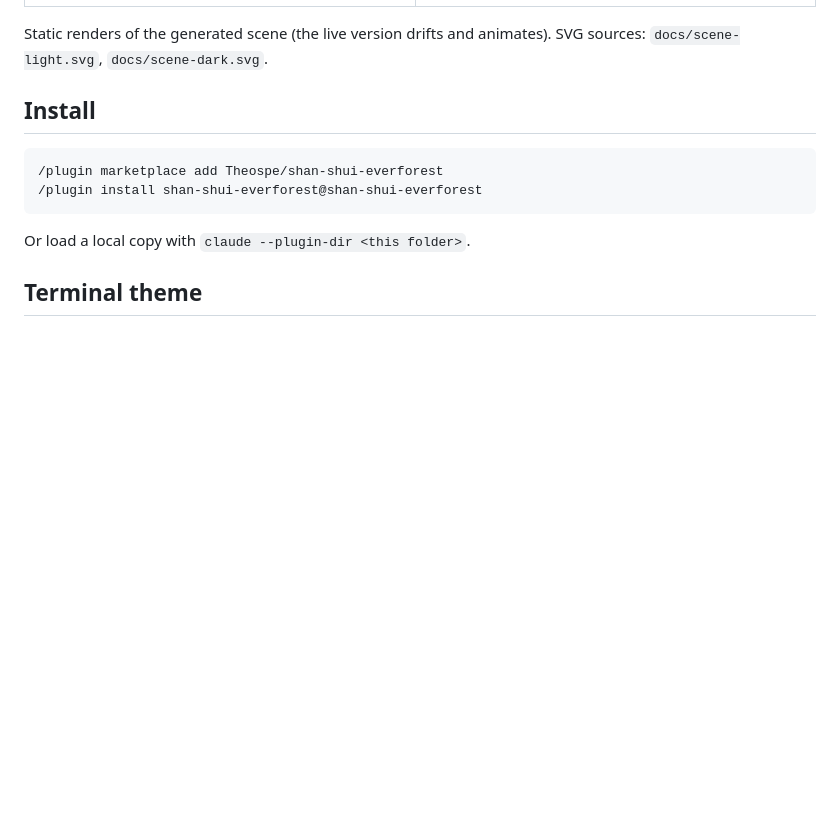
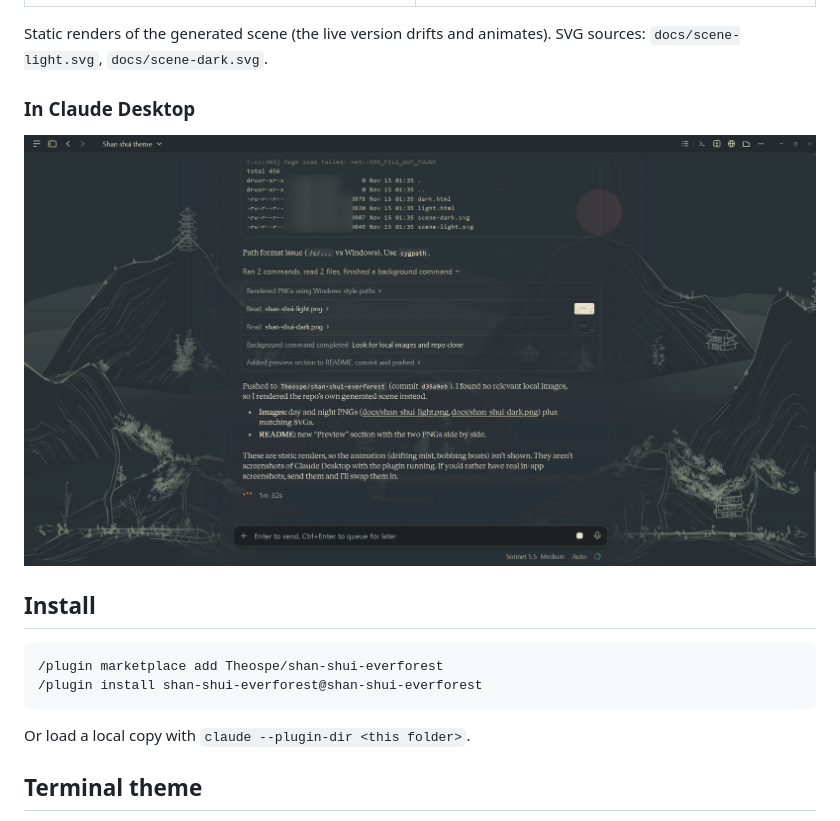
Before and after one commit to Theospe/shan-shui-everforest, a Markdown page: README.md, the part around the change. Drawn GitHub-style; pictures changed too: docs/screenshot.png (added); blank space fills up the shorter version.

Commit message:
Add Claude Desktop screenshot to README
Co-Authored-By: Claude Sonnet 5.5 <noreply@anthropic.com>

```diff
--- a/README.md
+++ b/README.md
@@ -9,6 +9,10 @@ A look for Claude Desktop: an ink-wash mountain landscape in the style of [Shan
 | ![Day scene](docs/shan-shui-light.png) | ![Night scene](docs/shan-shui-dark.png) |
 
 Static renders of the generated scene (the live version drifts and animates). SVG sources: `docs/scene-light.svg`, `docs/scene-dark.svg`.
+
+### In Claude Desktop
+
+![Shan Shui Everforest in Claude Desktop](docs/screenshot.png)
 
 ## Install
 
```
